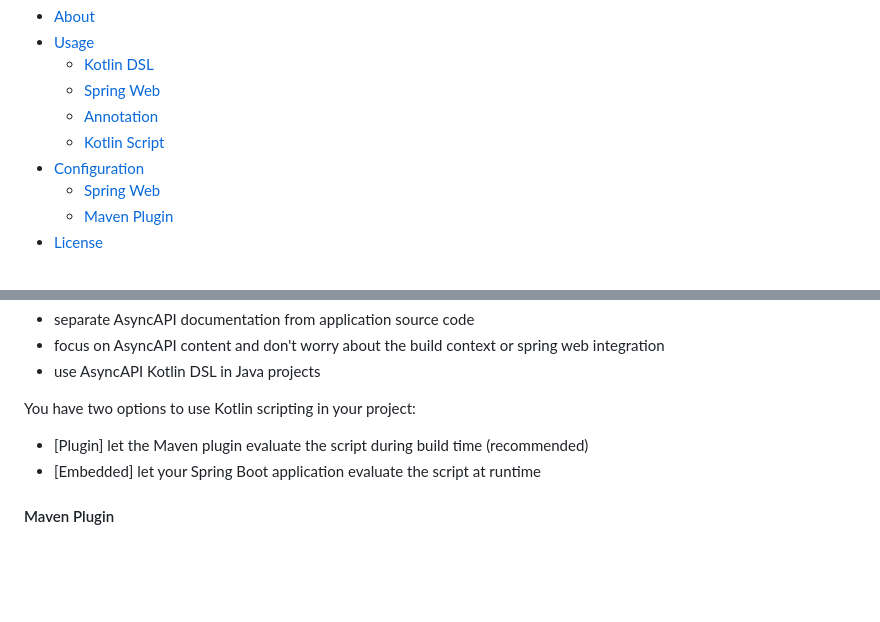
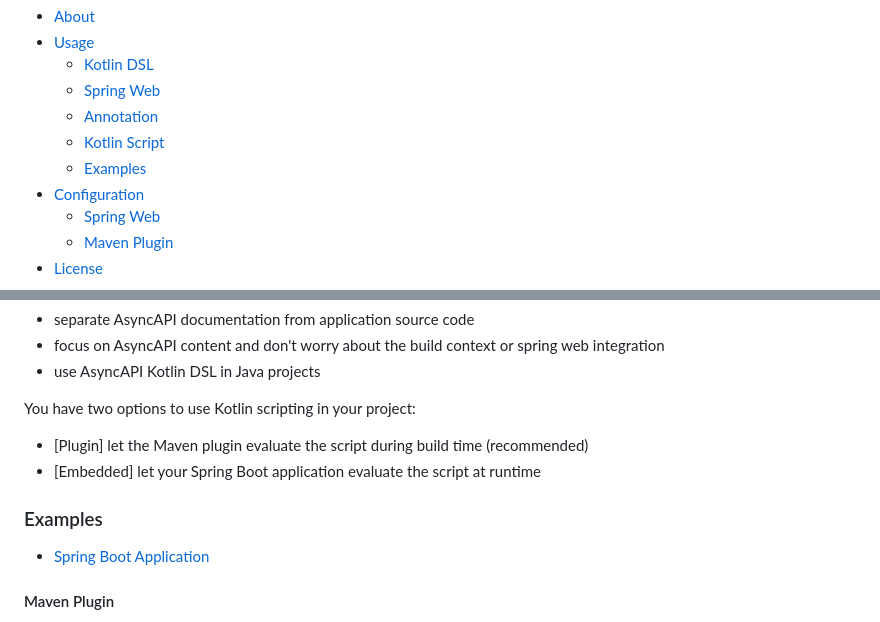
Before and after one commit to asyncapi/kotlin-asyncapi, a Markdown page: README.md, 2 parts joined by grey strips. GitHub-like rendering; blank space fills up the shorter version.

Commit message:
docs: Link Spring Boot example

```diff
--- a/README.md
+++ b/README.md
@@ -13,6 +13,7 @@
     * [Spring Web](#spring-web-usage)
     * [Annotation](#annotation-usage)
     * [Kotlin Script](#kotlin-script-usage)
+    * [Examples](#examples)
 * [Configuration](#configuration)
     * [Spring Web](#spring-web-configuration)
     * [Maven Plugin](#maven-plugin-configuration)
@@ -188,6 +189,9 @@ You have two options to use Kotlin scripting in your project:
 - [Plugin] let the Maven plugin evaluate the script during build time (recommended)
 - [Embedded] let your Spring Boot application evaluate the script at runtime
 
+### <a name="examples"></a>Examples
+- [Spring Boot Application](kotlin-asyncapi-examples/kotlin-asyncapi-spring-boot-example)
+
 #### Maven Plugin
 The Maven plugin evaluates your `asyncapi.kts` script, generates a valid AsyncAPI JSON file and adds it to the project resources. The `kotlin-asyncapi-spring-web` module picks the generated resource up and converts it to an `AsyncApiExtension`.
 
```
